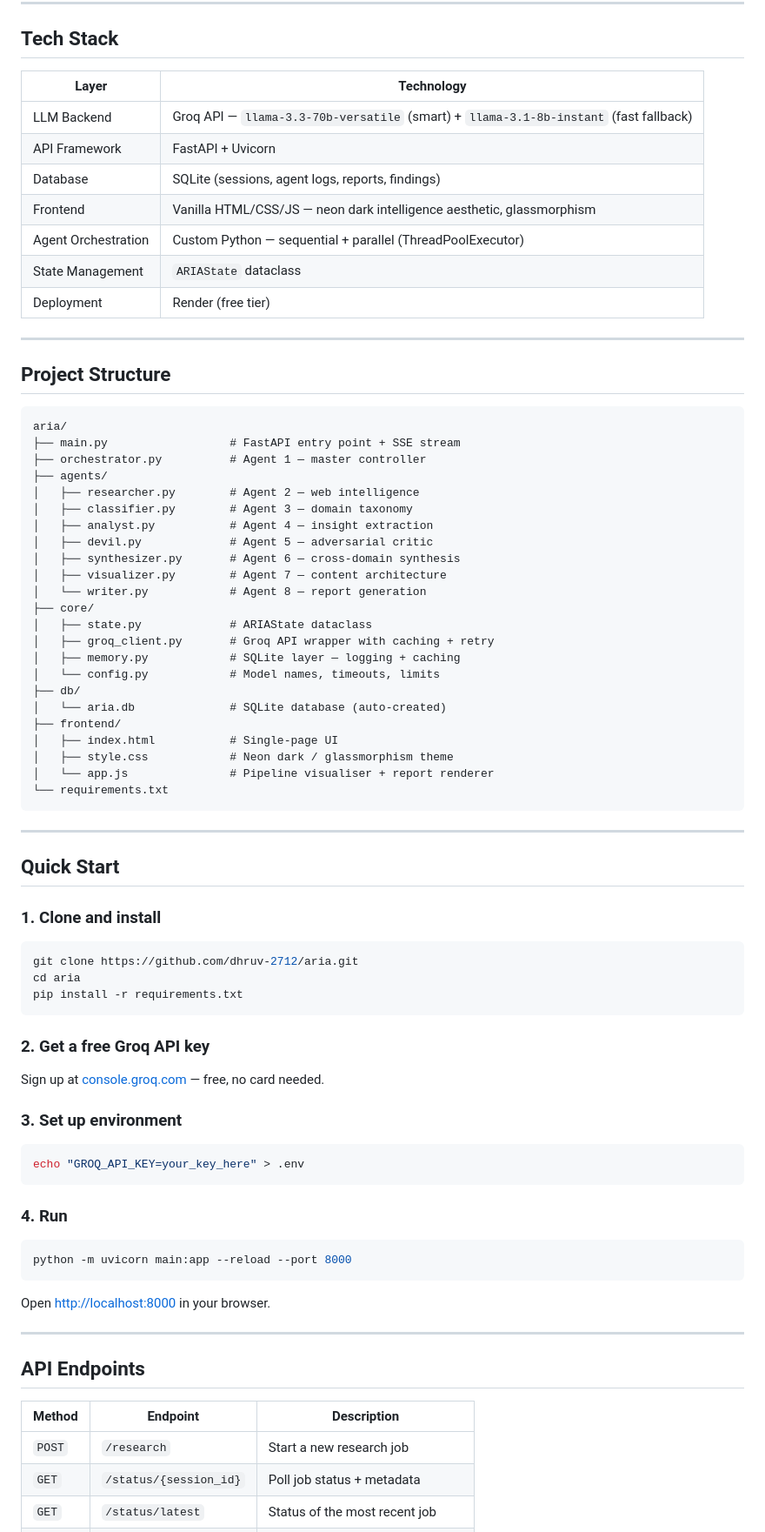
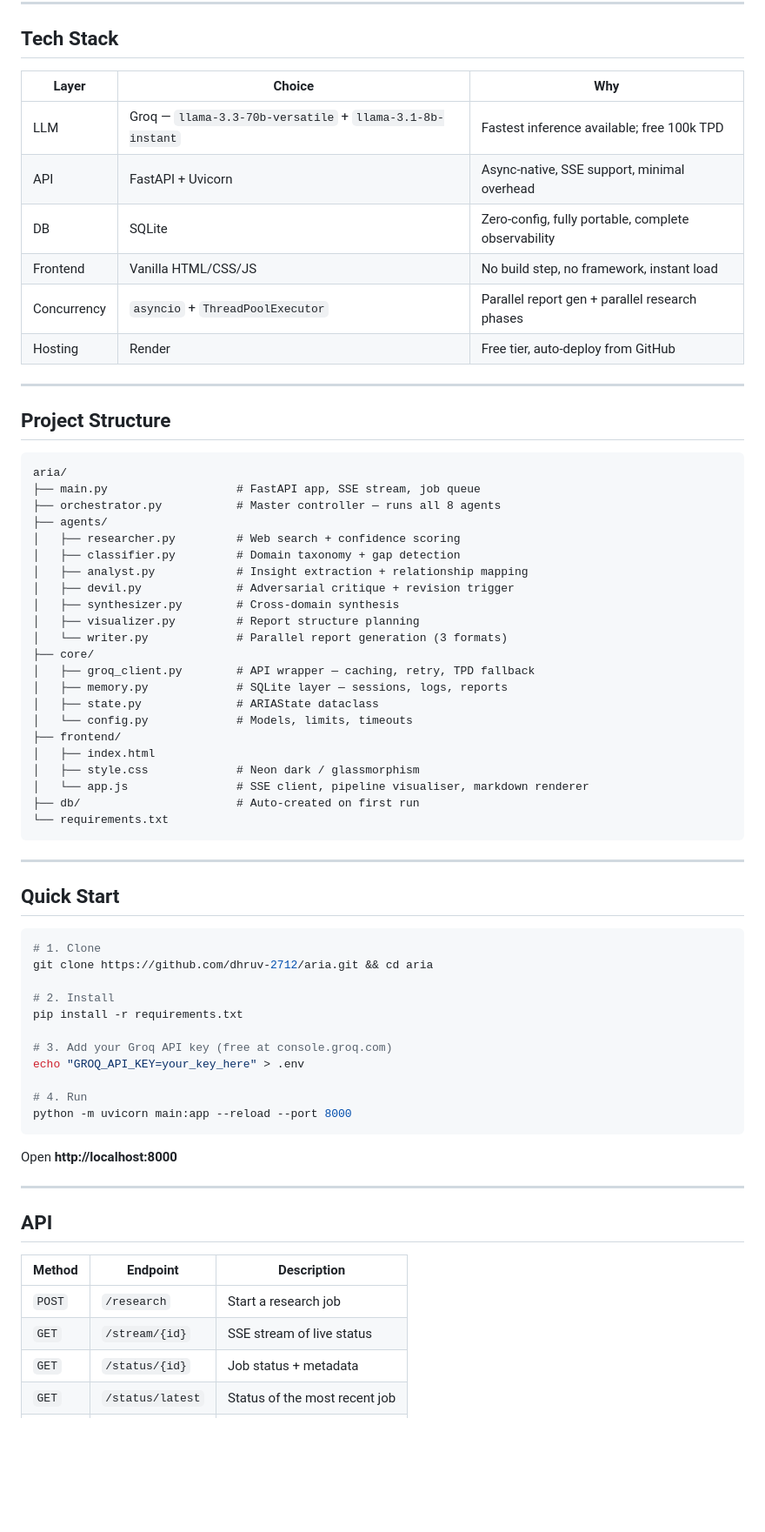
Before and after one commit to dhruv-2712/aria, a Markdown page: README.md, the part around one of its changes. Shown at 87% size. Rendered like a GitHub page; blank space fills up the shorter version.

````diff
--- a/README.md
+++ b/README.md
@@ -160,15 +184,14 @@ cross-domain connections, Devil's Advocate critiques, and pipeline metrics.
 
 ## Tech Stack
 
-| Layer | Technology |
-|---|---|
-| LLM Backend | Groq API — `llama-3.3-70b-versatile` (smart) + `llama-3.1-8b-instant` (fast fallback) |
-| API Framework | FastAPI + Uvicorn |
-| Database | SQLite (sessions, agent logs, reports, findings) |
-| Frontend | Vanilla HTML/CSS/JS — neon dark intelligence aesthetic, glassmorphism |
-| Agent Orchestration | Custom Python — sequential + parallel (ThreadPoolExecutor) |
-| State Management | `ARIAState` dataclass |
-| Deployment | Render (free tier) |
+| Layer | Choice | Why |
+|-------|--------|-----|
+| LLM | Groq — `llama-3.3-70b-versatile` + `llama-3.1-8b-instant` | Fastest inference available; free 100k TPD |
+| API | FastAPI + Uvicorn | Async-native, SSE support, minimal overhead |
+| DB | SQLite | Zero-config, fully portable, complete observability |
+| Frontend | Vanilla HTML/CSS/JS | No build step, no framework, instant load |
+| Concurrency | `asyncio` + `ThreadPoolExecutor` | Parallel report gen + parallel research phases |
+| Hosting | Render | Free tier, auto-deploy from GitHub |
 
 ---
 
@@ -176,27 +199,26 @@ cross-domain connections, Devil's Advocate critiques, and pipeline metrics.
 
 ```
 aria/
-├── main.py                  # FastAPI entry point + SSE stream
-├── orchestrator.py          # Agent 1 — master controller
+├── main.py                   # FastAPI app, SSE stream, job queue
+├── orchestrator.py           # Master controller — runs all 8 agents
 ├── agents/
-│   ├── researcher.py        # Agent 2 — web intelligence
-│   ├── classifier.py        # Agent 3 — domain taxonomy
-│   ├── analyst.py           # Agent 4 — insight extraction
-│   ├── devil.py             # Agent 5 — adversarial critic
-│   ├── synthesizer.py       # Agent 6 — cross-domain synthesis
-│   ├── visualizer.py        # Agent 7 — content architecture
-│   └── writer.py            # Agent 8 — report generation
+│   ├── researcher.py         # Web search + confidence scoring
+│   ├── classifier.py         # Domain taxonomy + gap detection
+│   ├── analyst.py            # Insight extraction + relationship mapping
+│   ├── devil.py              # Adversarial critique + revision trigger
+│   ├── synthesizer.py        # Cross-domain synthesis
+│   ├── visualizer.py         # Report structure planning
+│   └── writer.py             # Parallel report generation (3 formats)
 ├── core/
-│   ├── state.py             # ARIAState dataclass
-│   ├── groq_client.py       # Groq API wrapper with caching + retry
-│   ├── memory.py            # SQLite layer — logging + caching
-│   └── config.py            # Model names, timeouts, limits
-├── db/
-│   └── aria.db              # SQLite database (auto-created)
+│   ├── groq_client.py        # API wrapper — caching, retry, TPD fallback
+│   ├── memory.py             # SQLite layer — sessions, logs, reports
+│   ├── state.py              # ARIAState dataclass
+│   └── config.py             # Models, limits, timeouts
 ├── frontend/
-│   ├── index.html           # Single-page UI
-│   ├── style.css            # Neon dark / glassmorphism theme
-│   └── app.js               # Pipeline visualiser + report renderer
+│   ├── index.html
+│   ├── style.css             # Neon dark / glassmorphism
+│   └── app.js                # SSE client, pipeline visualiser, markdown renderer
+├── db/                       # Auto-created on first run
 └── requirements.txt
 ```
 
@@ -204,38 +226,29 @@ aria/
 
 ## Quick Start
 
-### 1. Clone and install
+```bash
+# 1. Clone
+git clone https://github.com/dhruv-2712/aria.git && cd aria
 
-```bash
-git clone https://github.com/dhruv-2712/aria.git
-cd aria
+# 2. Install
 pip install -r requirements.txt
-```
 
-### 2. Get a free Groq API key
+# 3. Add your Groq API key (free at console.groq.com)
+echo "GROQ_API_KEY=your_key_here" > .env
 
-Sign up at [console.groq.com](https://console.groq.com) — free, no card needed.
-
-### 3. Set up environment
-
-```bash
-echo "GROQ_API_KEY=your_key_here" > .env
-```
-
-### 4. Run
-
-```bash
+# 4. Run
 python -m uvicorn main:app --reload --port 8000
 ```
 
-Open [http://localhost:8000](http://localhost:8000) in your browser.
+Open **http://localhost:8000**
 
 ---
 
-## API Endpoints
+## API
 
 | Method | Endpoint | Description |
-|---|---|---|
-| `POST` | `/research` | Start a new research job |
-| `GET` | `/status/{session_id}` | Poll job status + metadata |
+|--------|----------|-------------|
+| `POST` | `/research` | Start a research job |
+| `GET` | `/stream/{id}` | SSE stream of live status |
+| `GET` | `/status/{id}` | Job status + metadata |
 | `GET` | `/status/latest` | Status of the most recent job |
````
Also changed, not shown: other parts of README.md (+156 -153 lines).
